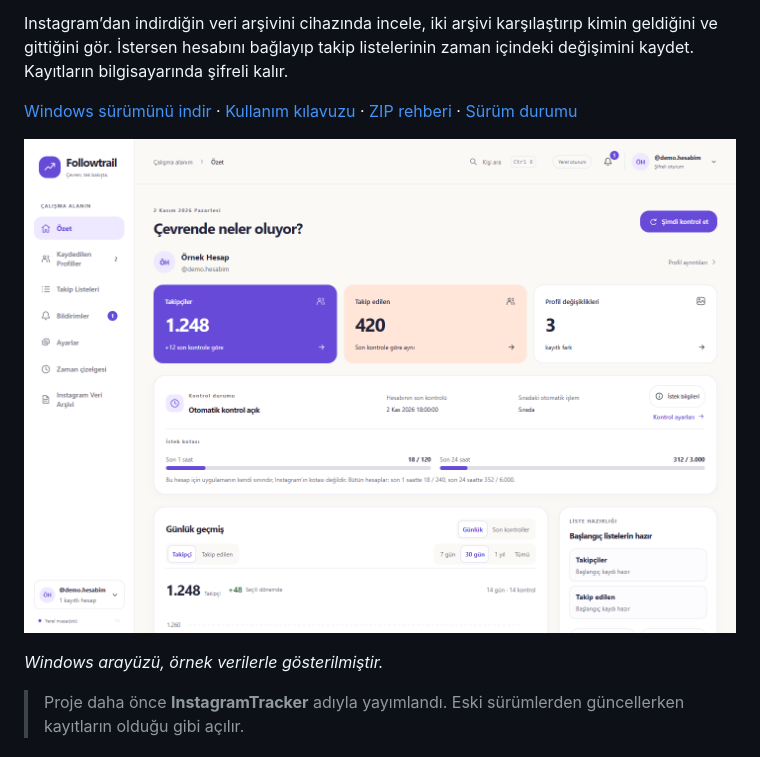
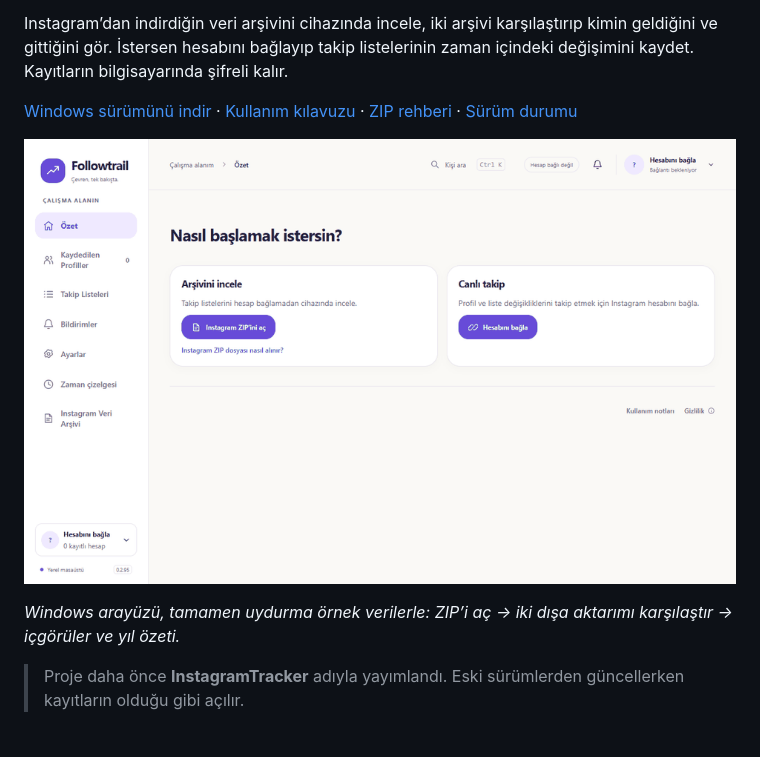
Before and after one commit to KaanKaya17/Followtrail, a Markdown page: README.md, the part around the change. Drawn GitHub-style; pictures changed too: docs/wiki/assets/readme-demo.gif (added).

```diff
--- a/README.md
+++ b/README.md
@@ -8,9 +8,9 @@ Instagram’dan indirdiğin veri arşivini cihazında incele, iki arşivi karş
 
 [Windows sürümünü indir](https://github.com/KaanKaya17/Followtrail/releases/latest) · [Kullanım kılavuzu](docs/wiki/Home.md) · [ZIP rehberi](docs/wiki/Instagram-Veri-Arsivi.md) · [Sürüm durumu](docs/wiki/Surum-ve-Destek.md)
 
-![Örnek verilerle Followtrail Windows Özet ekranı](docs/wiki/assets/ozet.png)
+![Followtrail Windows: Instagram ZIP’ini aç, iki dışa aktarımı karşılaştır, içgörülere bak](docs/wiki/assets/readme-demo.gif)
 
-*Windows arayüzü, örnek verilerle gösterilmiştir.*
+*Windows arayüzü, tamamen uydurma örnek verilerle: ZIP’i aç → iki dışa aktarımı karşılaştır → içgörüler ve yıl özeti.*
 
 > Proje daha önce **InstagramTracker** adıyla yayımlandı. Eski sürümlerden güncellerken kayıtların olduğu gibi açılır.
 
```
Also changed, not shown: README.en.md (+3 -1 lines), 4 other files.
